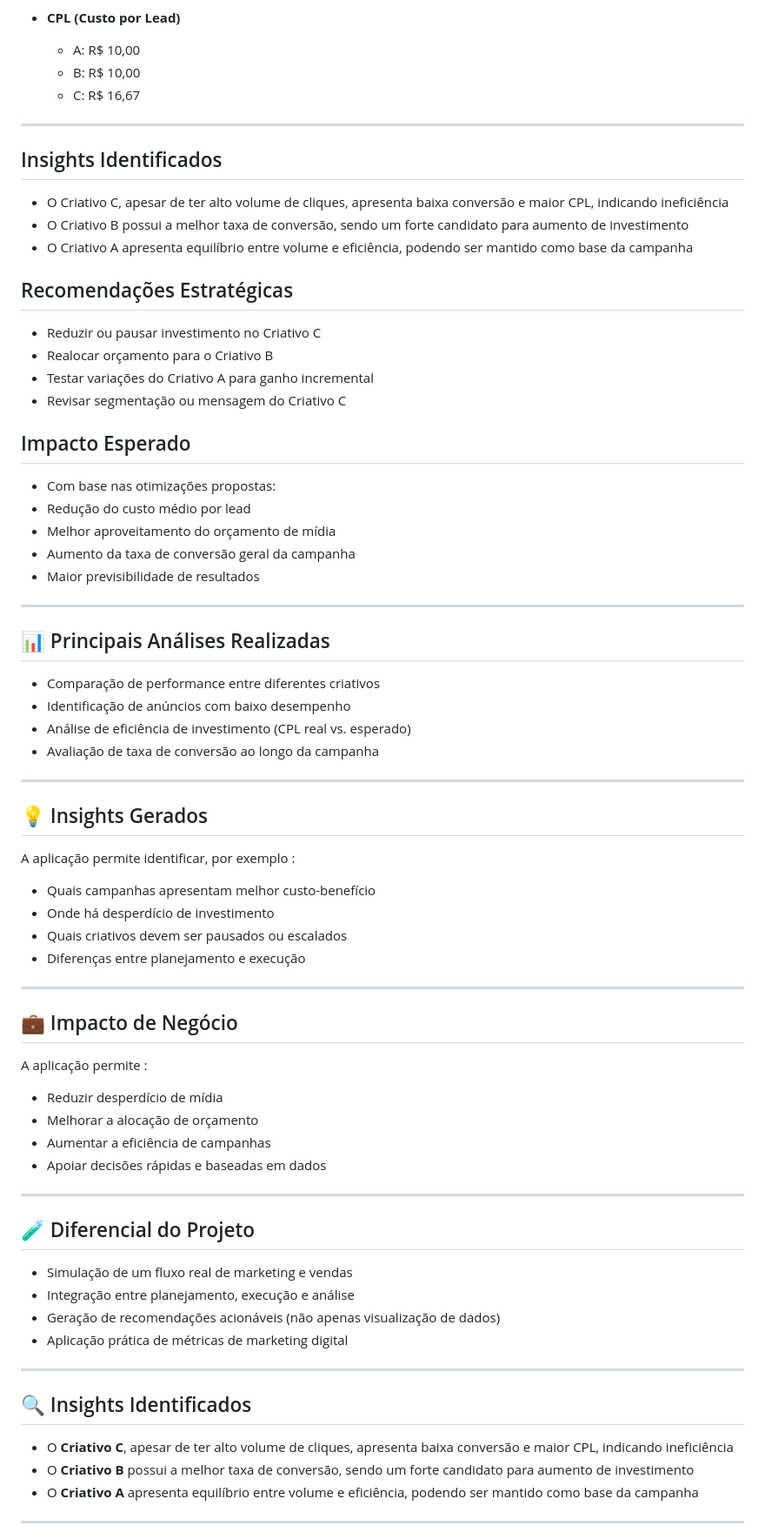
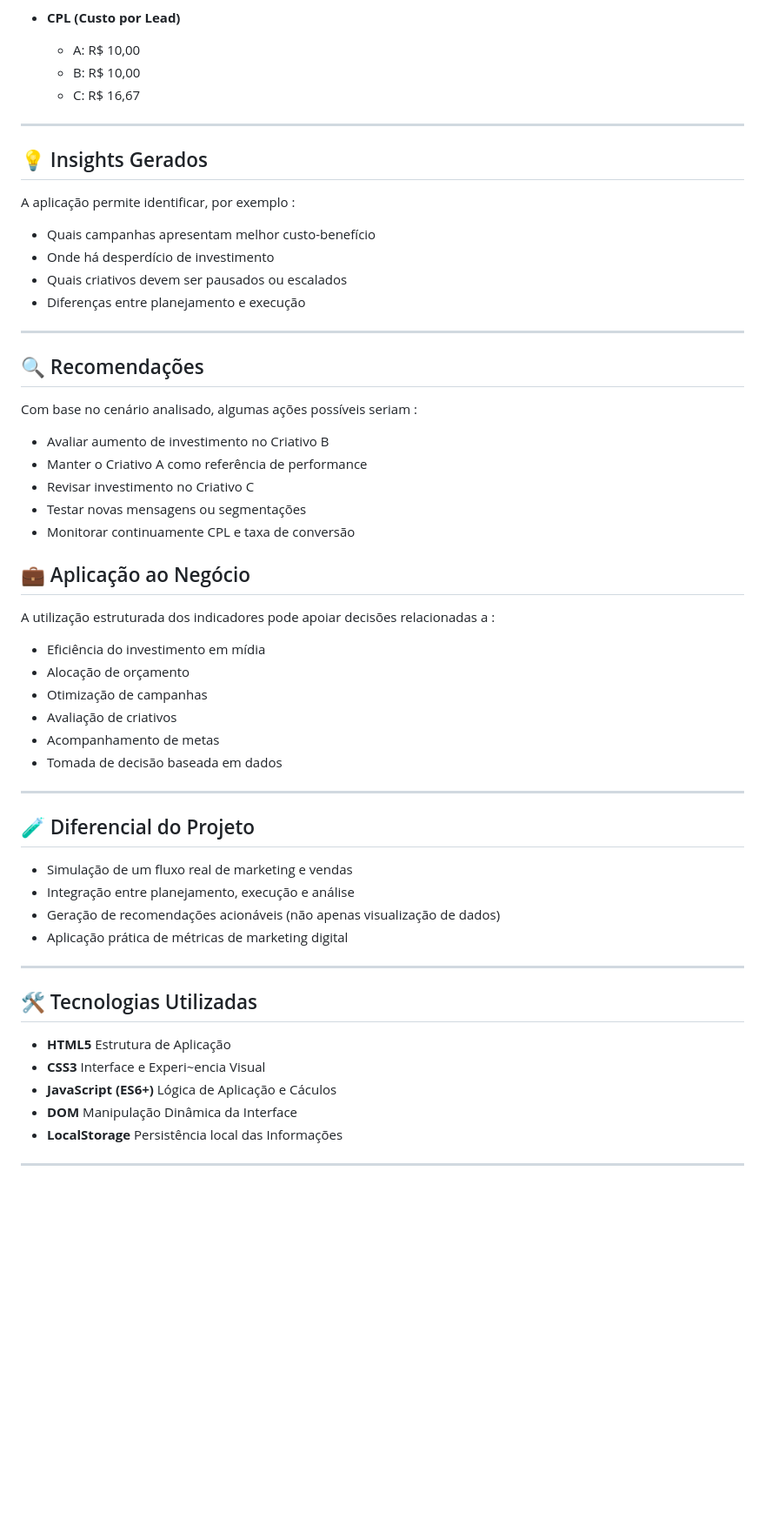
Before and after one commit to MCLG1661/Analista-de-Marketing-Inteligente, a Markdown page: README.md, the part around one of its changes. Shown at 87% size. GitHub-like rendering; blank space fills up the shorter version.

Commit message:
Revise README for clarity and structure
Updated sections on functionalities, insights, recommendations, and project structure in the README.

```diff
--- a/README.md
+++ b/README.md
@@ -126,38 +127,6 @@ Abaixo está um cenário simulado de performance de campanha com três criativos
 
 ---
 
-## Insights Identificados
-
-- O Criativo C, apesar de ter alto volume de cliques, apresenta baixa conversão e maior CPL, indicando ineficiência
-- O Criativo B possui a melhor taxa de conversão, sendo um forte candidato para aumento de investimento
-- O Criativo A apresenta equilíbrio entre volume e eficiência, podendo ser mantido como base da campanha
-
-## Recomendações Estratégicas
-
-- Reduzir ou pausar investimento no Criativo C
-- Realocar orçamento para o Criativo B
-- Testar variações do Criativo A para ganho incremental
-- Revisar segmentação ou mensagem do Criativo C
-
-## Impacto Esperado
-
-- Com base nas otimizações propostas:
-- Redução do custo médio por lead
-- Melhor aproveitamento do orçamento de mídia
-- Aumento da taxa de conversão geral da campanha
-- Maior previsibilidade de resultados
-
----
-
-## 📊 Principais Análises Realizadas
-
-- Comparação de performance entre diferentes criativos
-- Identificação de anúncios com baixo desempenho
-- Análise de eficiência de investimento (CPL real vs. esperado)
-- Avaliação de taxa de conversão ao longo da campanha
-
----
-
 ## 💡 Insights Gerados
 
 A aplicação permite identificar, por exemplo :
@@ -169,14 +138,26 @@ A aplicação permite identificar, por exemplo :
 
 ---
 
-## 💼 Impacto de Negócio
+## 🔍 Recomendações
 
-A aplicação permite :
+Com base no cenário analisado, algumas ações possíveis seriam :
 
-- Reduzir desperdício de mídia
-- Melhorar a alocação de orçamento
-- Aumentar a eficiência de campanhas
-- Apoiar decisões rápidas e baseadas em dados
+- Avaliar aumento de investimento no Criativo B
+- Manter o Criativo A como referência de performance
+- Revisar investimento no Criativo C
+- Testar novas mensagens ou segmentações
+- Monitorar continuamente CPL e taxa de conversão
+
+## 💼 Aplicação ao Negócio
+
+A utilização estruturada dos indicadores pode apoiar decisões relacionadas a :
+
+- Eficiência do investimento em mídia
+- Alocação de orçamento
+- Otimização de campanhas
+- Avaliação de criativos
+- Acompanhamento de metas
+- Tomada de decisão baseada em dados
 
 ---
 
@@ -189,10 +170,12 @@ A aplicação permite :
 
 ---
 
-## 🔍 Insights Identificados
+## 🛠️ Tecnologias Utilizadas
 
-* O **Criativo C**, apesar de ter alto volume de cliques, apresenta baixa conversão e maior CPL, indicando ineficiência
-* O **Criativo B** possui a melhor taxa de conversão, sendo um forte candidato para aumento de investimento
-* O **Criativo A** apresenta equilíbrio entre volume e eficiência, podendo ser mantido como base da campanha
+- **HTML5** Estrutura de Aplicação
+- **CSS3** Interface e Experi~encia Visual
+- **JavaScript (ES6+)** Lógica de Aplicação e Cáculos
+- **DOM** Manipulação Dinâmica da Interface
+- **LocalStorage** Persistência local das Informações
 
 ---
```
Also changed, not shown: other parts of README.md (+45 -44 lines).
